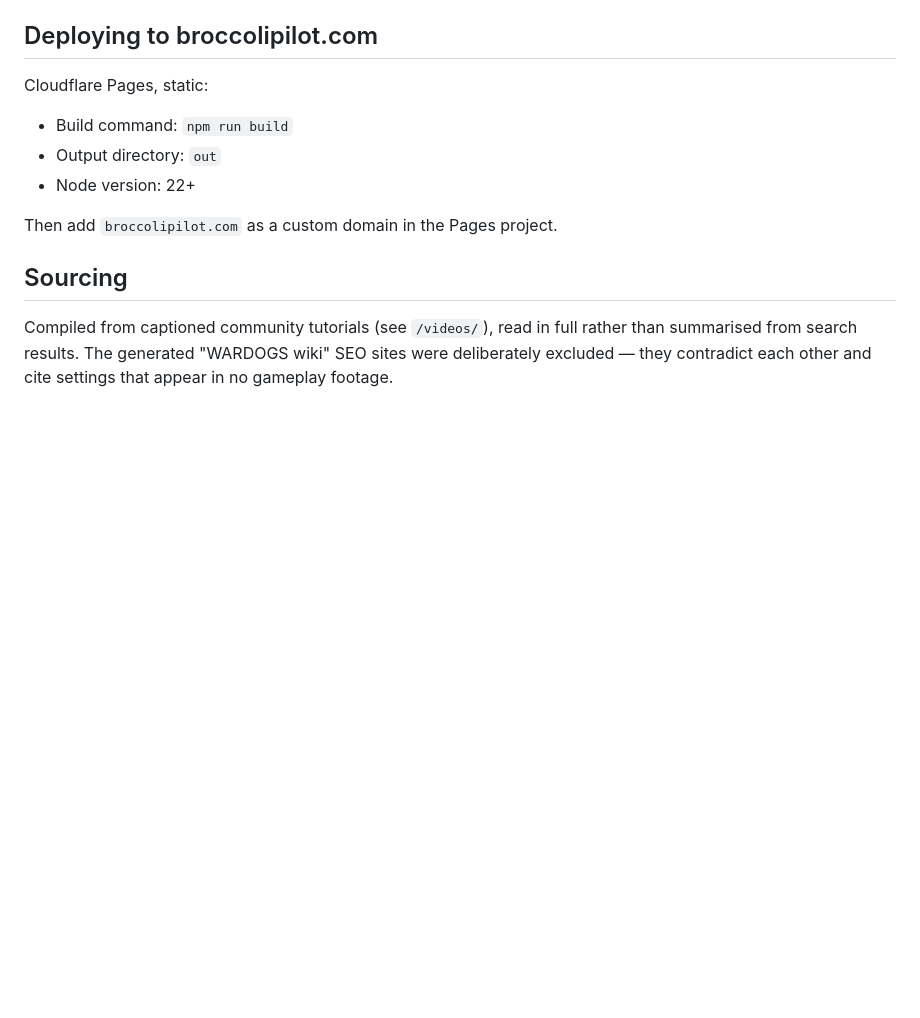
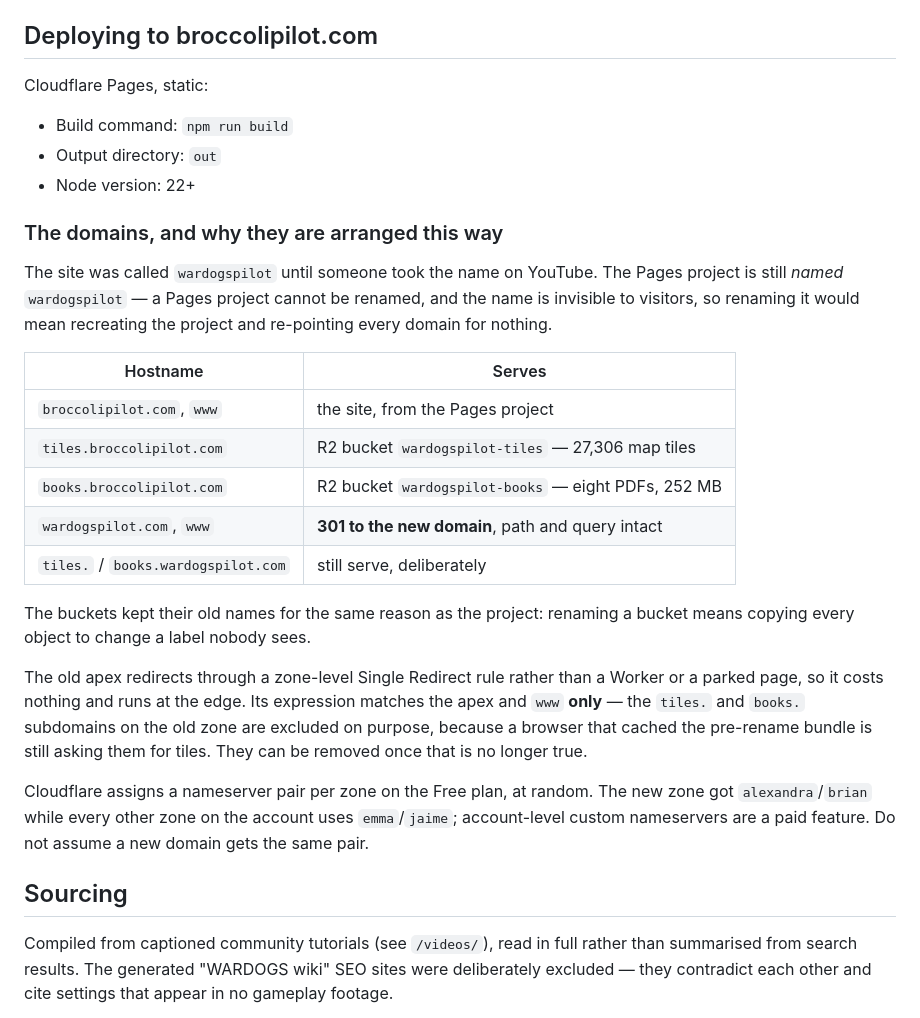
Before and after one commit to pgpavlides/solr-curves, a Markdown page: README.md, the part around the change. Rendered like a GitHub page; blank space fills up the shorter version.

Commit message:
Retire wardogspilot.com to a redirect
The rebrand is deployed and broccolipilot.com serves it — new name, new mark,
and the map and library reading from tiles. and books. on the new domain,
confirmed in the deployed chunk rather than assumed from the build log.

So the old domain stops being a website:

- both old hostnames detached from the Pages project
- a zone-level Single Redirect rule 301s the apex and www to
  broccolipilot.com with the path and query intact. Verified on /, /books/,
  /map/ozeti/ and /simulator/?m=flip, and on www.
- the rule matches the apex and www ONLY. tiles. and books. on the old zone
  still serve, on purpose: a browser holding the pre-rename bundle is still
  asking them for tiles, and breaking that to tidy up a DNS record would be a
  bad trade. Both verified still answering 206.

README now records the whole arrangement, including why the Pages project and
both R2 buckets keep the old name — renaming a bucket means copying 27,306
objects to change a label nobody sees.

```diff
--- a/README.md
+++ b/README.md
@@ -383,7 +383,35 @@ Cloudflare Pages, static:
 - Output directory: `out`
 - Node version: 22+
 
-Then add `broccolipilot.com` as a custom domain in the Pages project.
+### The domains, and why they are arranged this way
+
+The site was called `wardogspilot` until someone took the name on YouTube. The
+Pages project is still *named* `wardogspilot` — a Pages project cannot be
+renamed, and the name is invisible to visitors, so renaming it would mean
+recreating the project and re-pointing every domain for nothing.
+
+| Hostname | Serves |
+| --- | --- |
+| `broccolipilot.com`, `www` | the site, from the Pages project |
+| `tiles.broccolipilot.com` | R2 bucket `wardogspilot-tiles` — 27,306 map tiles |
+| `books.broccolipilot.com` | R2 bucket `wardogspilot-books` — eight PDFs, 252 MB |
+| `wardogspilot.com`, `www` | **301 to the new domain**, path and query intact |
+| `tiles.` / `books.wardogspilot.com` | still serve, deliberately |
+
+The buckets kept their old names for the same reason as the project: renaming a
+bucket means copying every object to change a label nobody sees.
+
+The old apex redirects through a zone-level Single Redirect rule rather than a
+Worker or a parked page, so it costs nothing and runs at the edge. Its
+expression matches the apex and `www` **only** — the `tiles.` and `books.`
+subdomains on the old zone are excluded on purpose, because a browser that
+cached the pre-rename bundle is still asking them for tiles. They can be
+removed once that is no longer true.
+
+Cloudflare assigns a nameserver pair per zone on the Free plan, at random. The
+new zone got `alexandra`/`brian` while every other zone on the account uses
+`emma`/`jaime`; account-level custom nameservers are a paid feature. Do not
+assume a new domain gets the same pair.
 
 ## Sourcing
 
```
